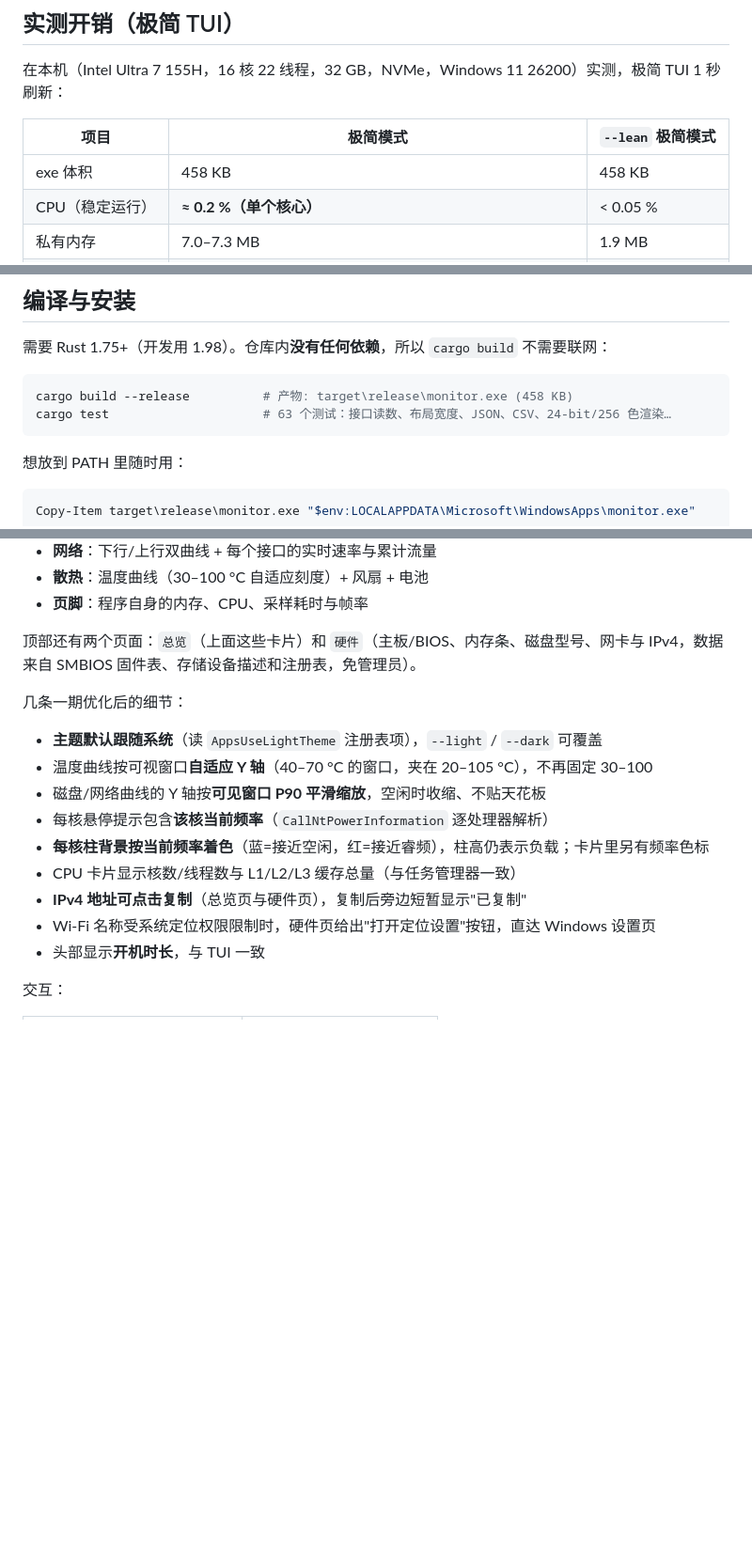
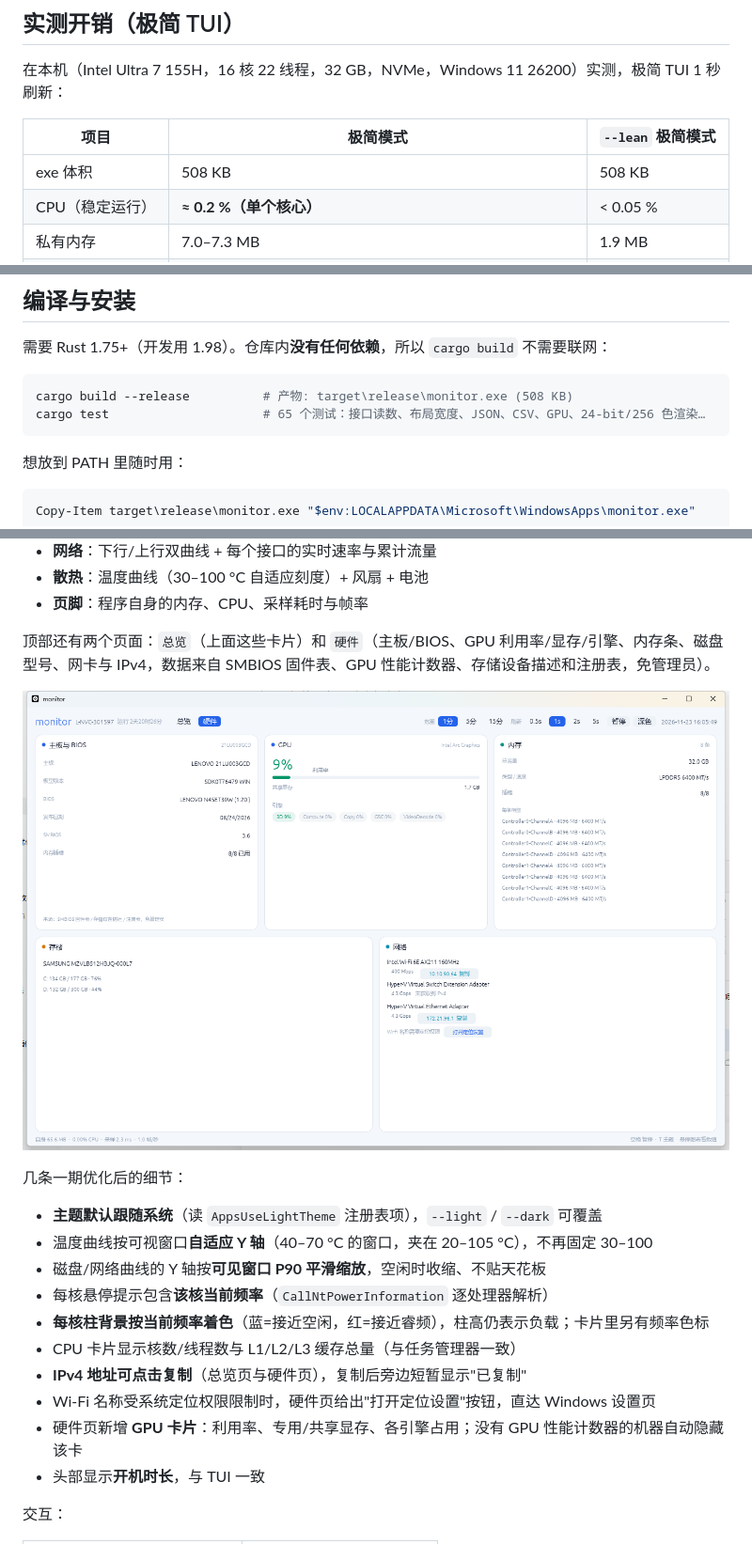
Before and after one commit to etmorefish/monitor, a Markdown page: README.md, 3 parts joined by grey strips. Shown at 94% size. Rendered like a GitHub page; pictures changed too: docs/gui-hardware.png; blank space fills up the shorter version.

````diff
--- a/README.md
+++ b/README.md
@@ -47,7 +47,7 @@ monitor
 
 | 项目 | 极简模式 | `--lean` 极简模式 |
 | --- | --- | --- |
-| exe 体积 | 458 KB | 458 KB |
+| exe 体积 | 508 KB | 508 KB |
 | CPU（稳定运行） | **≈ 0.2 %（单个核心）** | < 0.05 % |
 | 私有内存 | 7.0–7.3 MB | 1.9 MB |
 | 工作集 | 15.4 MB | 9.0 MB |
@@ -96,8 +97,8 @@ monitor --bench        # 逐项采集器耗时 + 稳态 CPU + 内存
 需要 Rust 1.75+（开发用 1.98）。仓库内**没有任何依赖**，所以 `cargo build` 不需要联网：
 
 ```powershell
-cargo build --release          # 产物: target\release\monitor.exe (458 KB)
-cargo test                     # 63 个测试：接口读数、布局宽度、JSON、CSV、24-bit/256 色渲染…
+cargo build --release          # 产物: target\release\monitor.exe (508 KB)
+cargo test                     # 65 个测试：接口读数、布局宽度、JSON、CSV、GPU、24-bit/256 色渲染…
 ```
 
 想放到 PATH 里随时用：
@@ -204,7 +205,9 @@ monitor-gui --hardware                   # 直接打开硬件页
 - **散热**：温度曲线（30–100 °C 自适应刻度）+ 风扇 + 电池
 - **页脚**：程序自身的内存、CPU、采样耗时与帧率
 
-顶部还有两个页面：`总览`（上面这些卡片）和 `硬件`（主板/BIOS、内存条、磁盘型号、网卡与 IPv4，数据来自 SMBIOS 固件表、存储设备描述和注册表，免管理员）。
+顶部还有两个页面：`总览`（上面这些卡片）和 `硬件`（主板/BIOS、GPU 利用率/显存/引擎、内存条、磁盘型号、网卡与 IPv4，数据来自 SMBIOS 固件表、GPU 性能计数器、存储设备描述和注册表，免管理员）。
+
+![硬件页（含 GPU）](docs/gui-hardware.png)
 
 几条一期优化后的细节：
 
@@ -216,6 +219,7 @@ monitor-gui --hardware                   # 直接打开硬件页
 - CPU 卡片显示核数/线程数与 L1/L2/L3 缓存总量（与任务管理器一致）
 - **IPv4 地址可点击复制**（总览页与硬件页），复制后旁边短暂显示"已复制"
 - Wi-Fi 名称受系统定位权限限制时，硬件页给出"打开定位设置"按钮，直达 Windows 设置页
+- 硬件页新增 **GPU 卡片**：利用率、专用/共享显存、各引擎占用；没有 GPU 性能计数器的机器自动隐藏该卡
 - 头部显示**开机时长**，与 TUI 一致
 
 交互：
````
Also changed, not shown: other parts of README.md (+6 -3 lines), docs/二期任务清单.md (+9 -5 lines), docs/美化TUI.md (+3 -3 lines), docs/tui-fancy-light.png, docs/tui-fancy.png, 8 other files.
